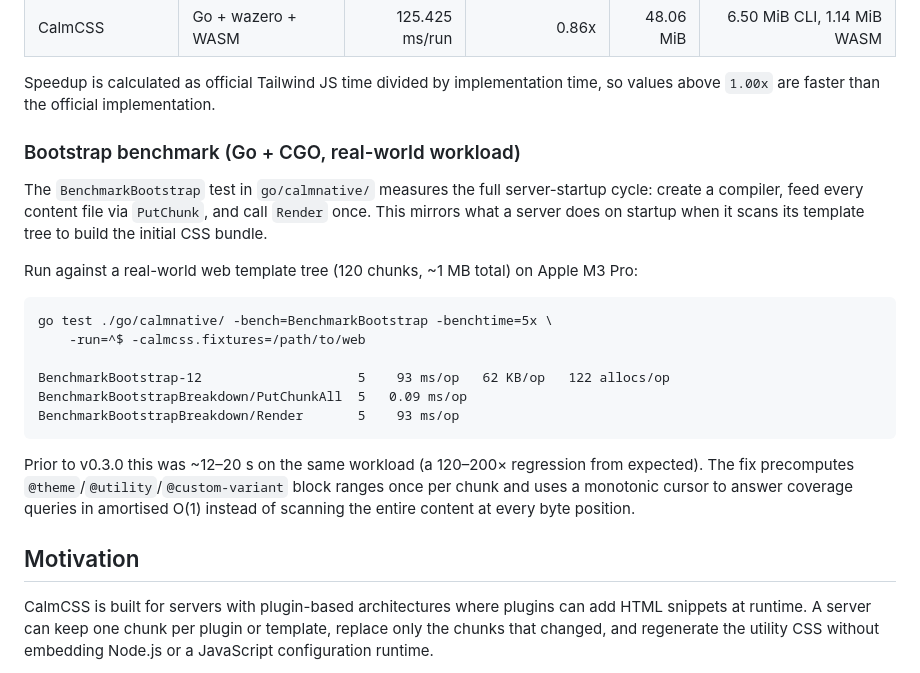
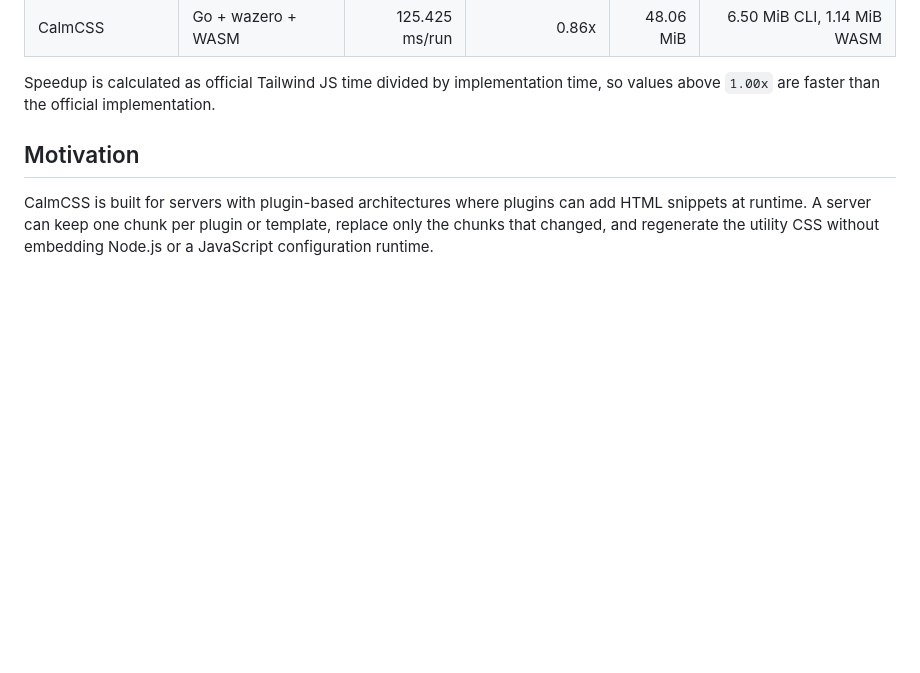
Before and after one commit to dpotapov/calmcss, a Markdown page: README.md, the part around the change. Rendered like a GitHub page; blank space fills up the shorter version.

Commit message:
docs: remove bootstrap benchmark section from README (#8)

````diff
--- a/README.md
+++ b/README.md
@@ -258,32 +258,6 @@ on macOS arm64:
 
 Speedup is calculated as official Tailwind JS time divided by implementation
 time, so values above `1.00x` are faster than the official implementation.
-
-### Bootstrap benchmark (Go + CGO, real-world workload)
-
-The `BenchmarkBootstrap` test in `go/calmnative/` measures the full
-server-startup cycle: create a compiler, feed every content file via
-`PutChunk`, and call `Render` once. This mirrors what a server does on
-startup when it scans its template tree to build the initial CSS bundle.
-
-Run against a real-world web template tree (120 chunks, ~1 MB total) on
-Apple M3 Pro:
-
-```
-go test ./go/calmnative/ -bench=BenchmarkBootstrap -benchtime=5x \
-    -run=^$ -calmcss.fixtures=/path/to/web
-
-BenchmarkBootstrap-12                    5    93 ms/op   62 KB/op   122 allocs/op
-BenchmarkBootstrapBreakdown/PutChunkAll  5   0.09 ms/op
-BenchmarkBootstrapBreakdown/Render       5    93 ms/op
-```
-
-Prior to v0.3.0 this was ~12–20 s on the same workload (a 120–200× regression
-from expected). The fix precomputes `@theme`/`@utility`/`@custom-variant`
-block ranges once per chunk and uses a monotonic cursor to answer coverage
-queries in amortised O(1) instead of scanning the entire content at every
-byte position.
-
 ## Motivation
 
 CalmCSS is built for servers with plugin-based architectures where plugins can
````
